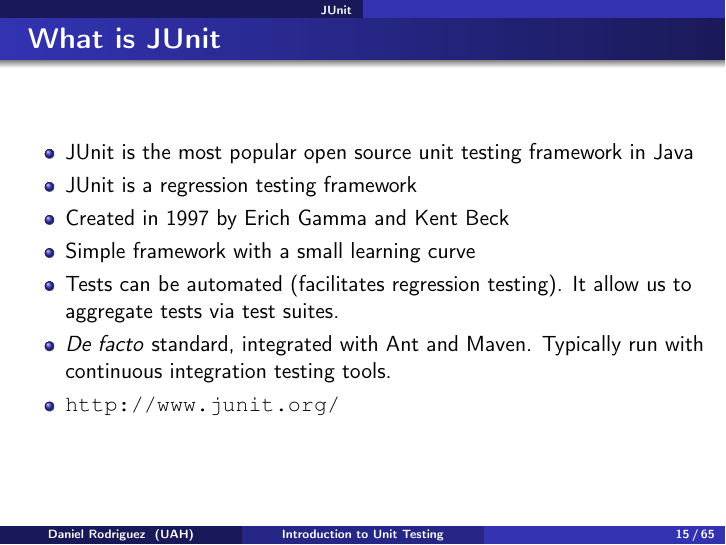
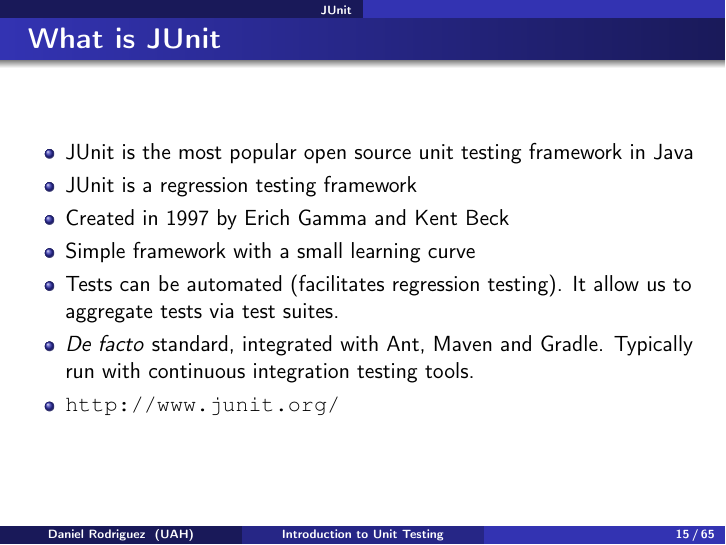
Before and after one commit to danrodgar/IntroUnitTesting, LaTeX slides (slides.tex): page 15 of 65. Compiled offline with pdfLaTeX.

Commit message:
typo fixed

```diff
--- a/slides.tex
+++ b/slides.tex
@@ -333,7 +333,7 @@
      \item Created in 1997 by Erich Gamma and Kent Beck
      \item Simple framework with a small learning curve
      \item Tests can be automated (facilitates regression testing). It allow us to aggregate tests via test suites.
-     \item \textit{De facto} standard, integrated with Ant and Maven. Typically run with continuous integration testing tools.
+     \item \textit{De facto} standard, integrated with Ant, Maven and Gradle. Typically run with continuous integration testing tools.
      \item \texttt{\url{http://www.junit.org/}}
   \end{itemize}
 \end{frame}
```
